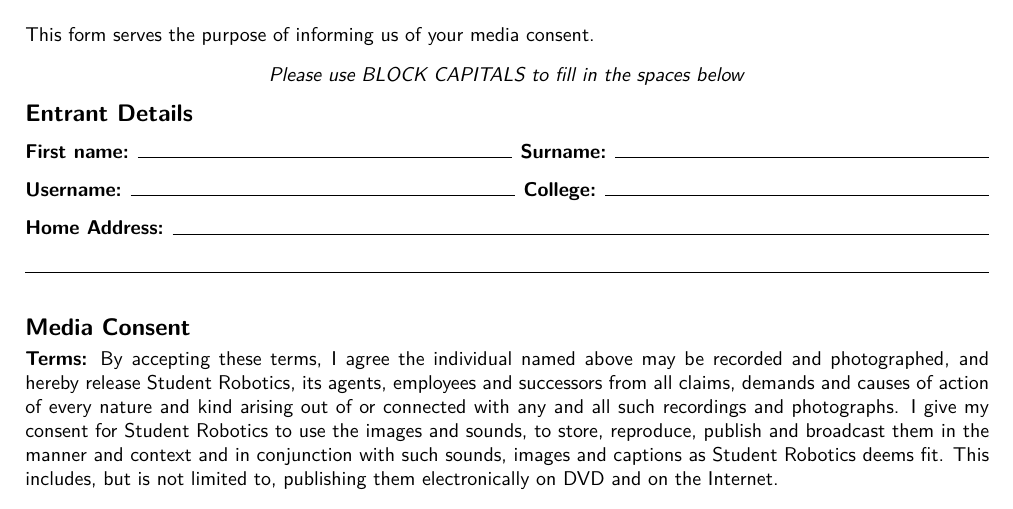
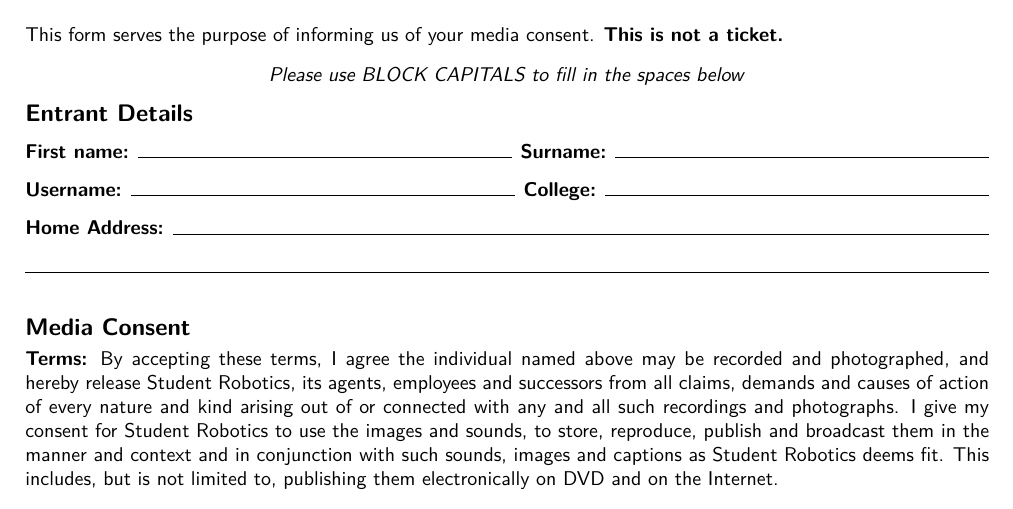
Before and after one commit to srobo/media-consent, a LaTeX document (form.tex): part of the page, cut so that both start at the same text. Compiled offline with pdfLaTeX.

Commit message:
Add 'This is not a ticket.'
This is to remind people filling in the MCF that it is not a ticket. The
MCF also already has a sentence stating that tickets are generated once
an MCF is submitted.

```diff
--- a/form.tex
+++ b/form.tex
@@ -43,7 +43,7 @@
 \end{minipage}
 \vspace{1cm}
 
-This form serves the purpose of informing us of your media consent.
+This form serves the purpose of informing us of your media consent. \textbf{This is not a ticket.}
 \begin{center}
 \textit{Please use BLOCK CAPITALS to fill in the spaces below}
 \end{center}
```
